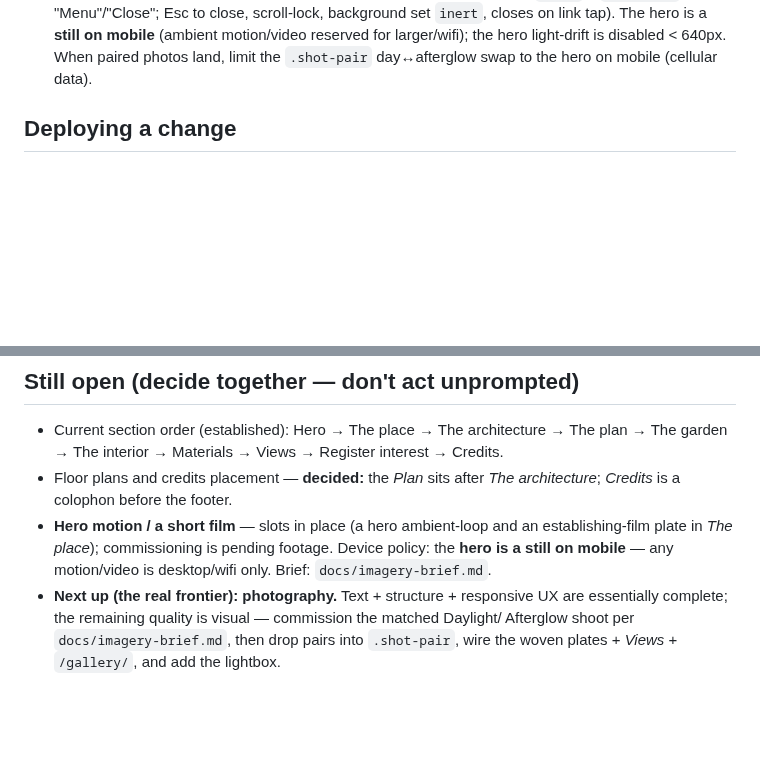
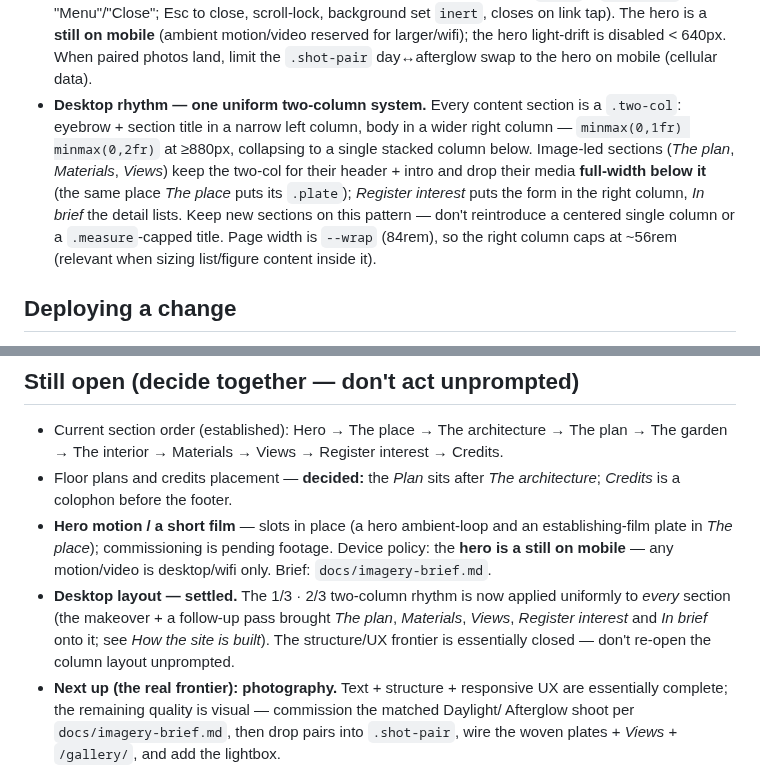
Before and after one commit to passion-droid/aethon, a Markdown page: CLAUDE.md, 2 parts joined by grey strips. GitHub-like rendering; blank space fills up the shorter version.

Commit message:
CLAUDE.md: record the uniform two-column layout system + close the layout TODO
- Document the desktop rhythm in "How the site is built": every content
  section is a .two-col (title left / body right at >=880px, stacking
  below); image-led sections drop media full-width beneath the header,
  the form/lists sit in the right column; right column caps ~56rem.
- Mark the desktop layout "settled" in "Still open" so the column system
  isn't re-opened unprompted; photography stays the real frontier.

Co-Authored-By: Claude Opus 4.8 <noreply@anthropic.com>
Claude-Session: https://claude.ai/code/session_01TyykMCSqXPSV1APMkzWbZG

```diff
--- a/CLAUDE.md
+++ b/CLAUDE.md
@@ -52,6 +52,15 @@ impression and the mobile layout matter.
   closes on link tap). The hero is a **still on mobile** (ambient motion/video reserved for
   larger/wifi); the hero light-drift is disabled < 640px. When paired photos land, limit the
   `.shot-pair` day↔afterglow swap to the hero on mobile (cellular data).
+- **Desktop rhythm — one uniform two-column system.** Every content section is a `.two-col`:
+  eyebrow + section title in a narrow left column, body in a wider right column —
+  `minmax(0,1fr) minmax(0,2fr)` at ≥880px, collapsing to a single stacked column below. Image-led
+  sections (*The plan*, *Materials*, *Views*) keep the two-col for their header + intro and drop
+  their media **full-width below it** (the same place *The place* puts its `.plate`); *Register
+  interest* puts the form in the right column, *In brief* the detail lists. Keep new sections on
+  this pattern — don't reintroduce a centered single column or a `.measure`-capped title. Page
+  width is `--wrap` (84rem), so the right column caps at ~56rem (relevant when sizing list/figure
+  content inside it).
 
 ## Deploying a change
 - Hosted free on **GitHub Pages**, served from the **`main`** branch, root folder.
@@ -291,6 +300,10 @@ is allowed (the V&A / Six Senses corrective) — restraint, not coldness.
 - **Hero motion / a short film** — slots in place (a hero ambient-loop and an establishing-film
   plate in *The place*); commissioning is pending footage. Device policy: the **hero is a still
   on mobile** — any motion/video is desktop/wifi only. Brief: `docs/imagery-brief.md`.
+- **Desktop layout — settled.** The 1/3 · 2/3 two-column rhythm is now applied uniformly to
+  *every* section (the makeover + a follow-up pass brought *The plan*, *Materials*, *Views*,
+  *Register interest* and *In brief* onto it; see *How the site is built*). The structure/UX
+  frontier is essentially closed — don't re-open the column layout unprompted.
 - **Next up (the real frontier): photography.** Text + structure + responsive UX are
   essentially complete; the remaining quality is visual — commission the matched Daylight/
   Afterglow shoot per `docs/imagery-brief.md`, then drop pairs into `.shot-pair`, wire the
```
